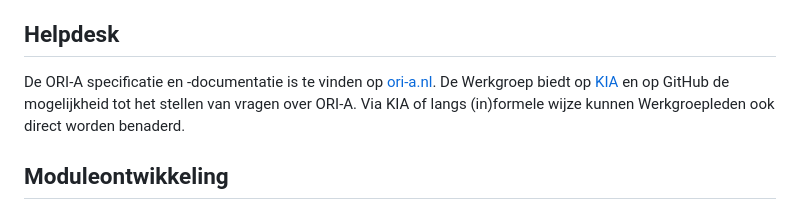
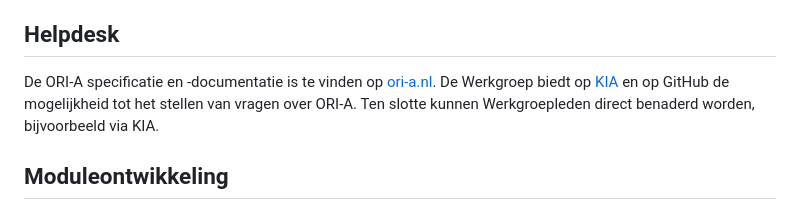
Before and after one commit to Regionaal-Archief-Rivierenland/ORI-A-Website, a Markdown page: beheerplan/beheerplan.md, the part around the change. GitHub-like rendering.

Commit message:
beheerplan: versimpel zin
Wat is het verschil tussen de informele en formele wijze hier? Beter om deze vraag
helemaal achterwege te laten.

```diff
--- a/beheerplan/beheerplan.md
+++ b/beheerplan/beheerplan.md
@@ -304,7 +304,7 @@ Vanuit de Werkgroep is beperkte ondersteuning beschikbaar richting derde partije
 
 ## Helpdesk
 
-De ORI-A specificatie en -documentatie is te vinden op [ori-a.nl](https://ori-a.nl/). De Werkgroep biedt op [KIA](https://kiacommunity.nl/groups/86-videotulen/welcome) en op GitHub de mogelijkheid tot het stellen van vragen over ORI-A. Via KIA of langs (in)formele wijze kunnen Werkgroepleden ook direct worden benaderd.
+De ORI-A specificatie en -documentatie is te vinden op [ori-a.nl](https://ori-a.nl/). De Werkgroep biedt op [KIA](https://kiacommunity.nl/groups/86-videotulen/welcome) en op GitHub de mogelijkheid tot het stellen van vragen over ORI-A. Ten slotte kunnen Werkgroepleden direct benaderd worden, bijvoorbeeld via KIA.
 
 ## Moduleontwikkeling
 
```
